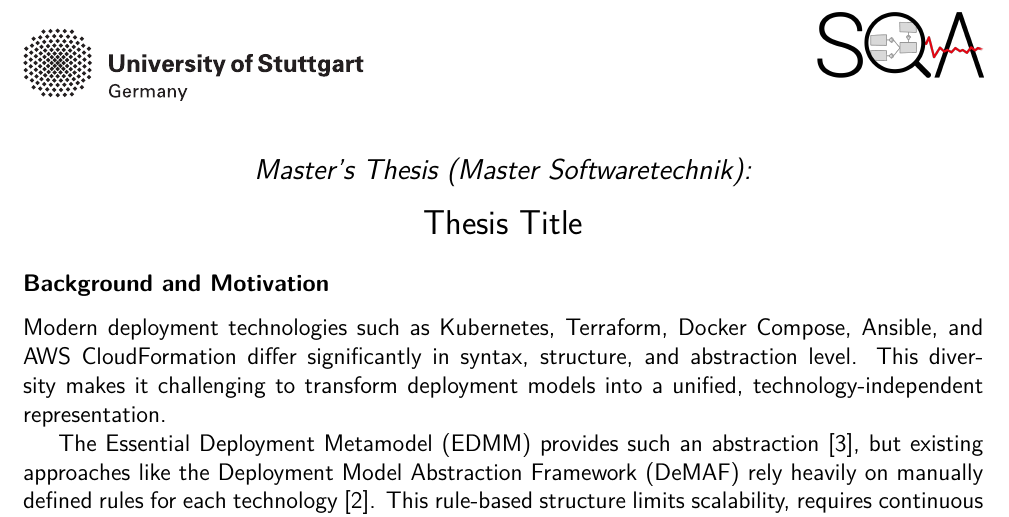
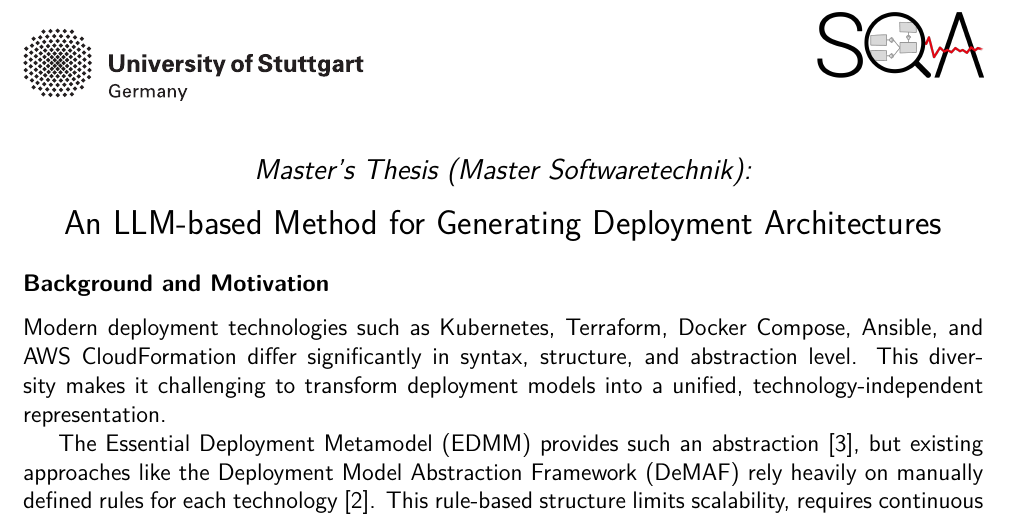
Before and after one commit to simayasar/thesis-topic-template, a LaTeX document (topic-description.tex): part of page 1 of 2, cut so that both start at the same text. Compiled offline with pdfLaTeX.

Commit message:
Update topic-description.tex

```diff
--- a/topic-description.tex
+++ b/topic-description.tex
@@ -28,7 +28,9 @@
 \includegraphics[width=6cm]{figures/stuttgart-vector.pdf}\hfill{\includegraphics[width=3cm]{figures/sqa_logo.png}}
 \quad \\ [0.5cm]
 {\large \textit{Master's Thesis (Master Softwaretechnik):}} \\ [1mm]
-{\Large Thesis Title}
+{\Large An LLM-based Method for
+Generating Deployment
+Architectures}
 }
 
 \begin{document}
```
Also changed, not shown: topic-description.tex (1 more changed lines).
